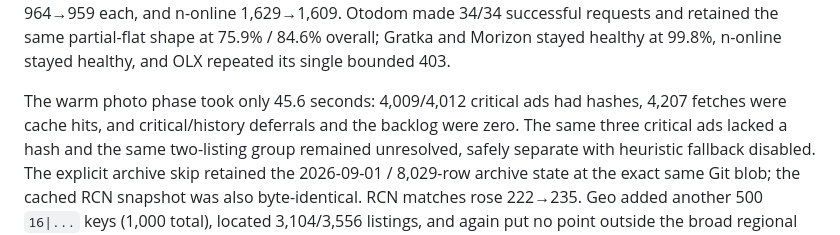
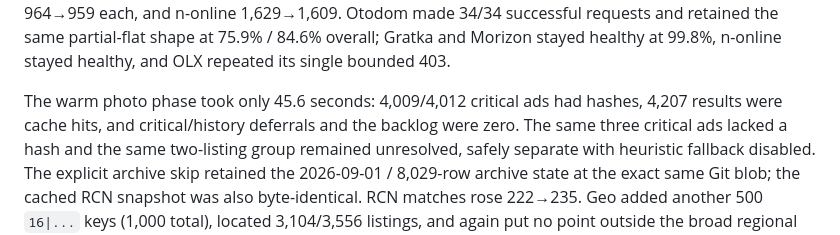
Before and after one commit to 110kc3/rentgen-ofert, a Markdown page: TODO.md, the part around the change. Drawn GitHub-style.

Commit message:
docs: clarify opolskie cache evidence

```diff
--- a/TODO.md
+++ b/TODO.md
@@ -326,7 +326,7 @@ healthy at 99.8%, n-online stayed healthy, and OLX repeated its single bounded
 403.
 
 The warm photo phase took only 45.6 seconds: 4,009/4,012 critical ads had
-hashes, 4,207 fetches were cache hits, and critical/history deferrals and the
+hashes, 4,207 results were cache hits, and critical/history deferrals and the
 backlog were zero. The same three critical ads lacked a hash and the same
 two-listing group remained unresolved, safely separate with heuristic fallback
 disabled. The explicit archive skip retained the 2026-09-01 / 8,029-row archive
```
